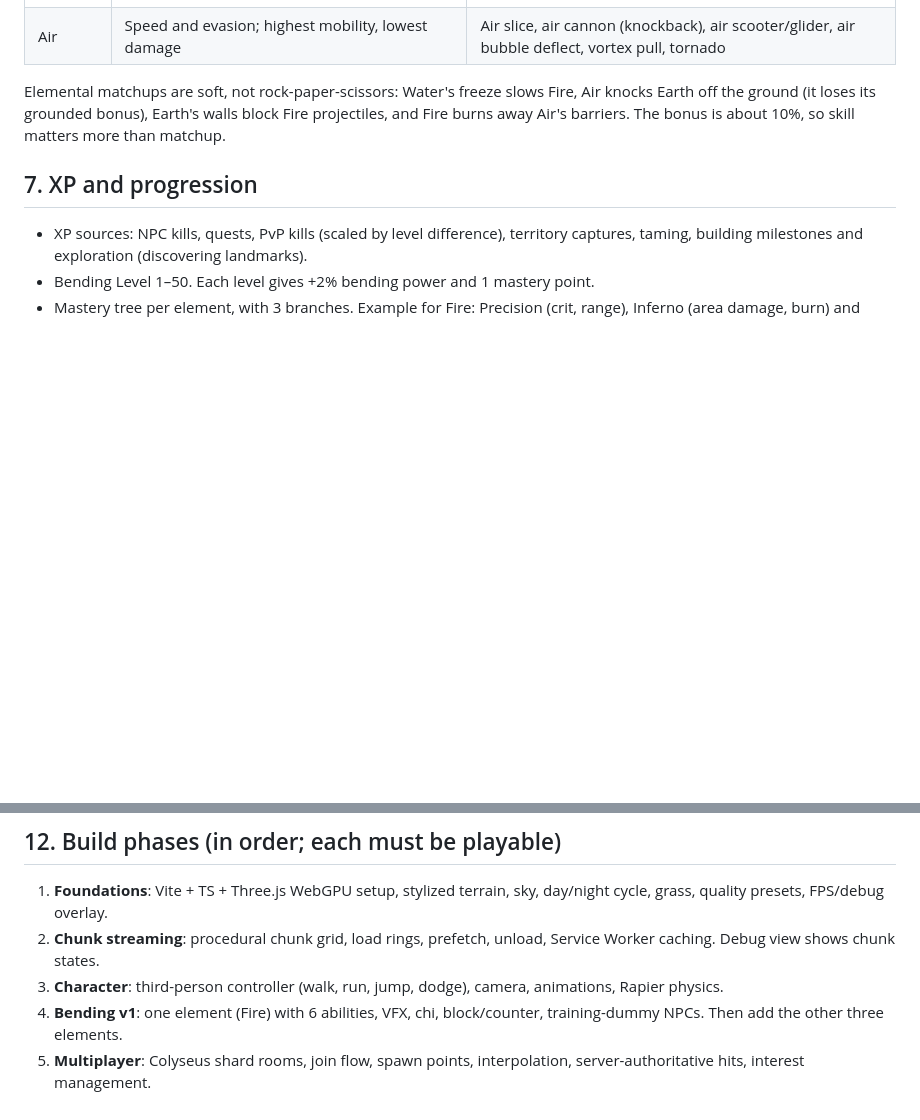
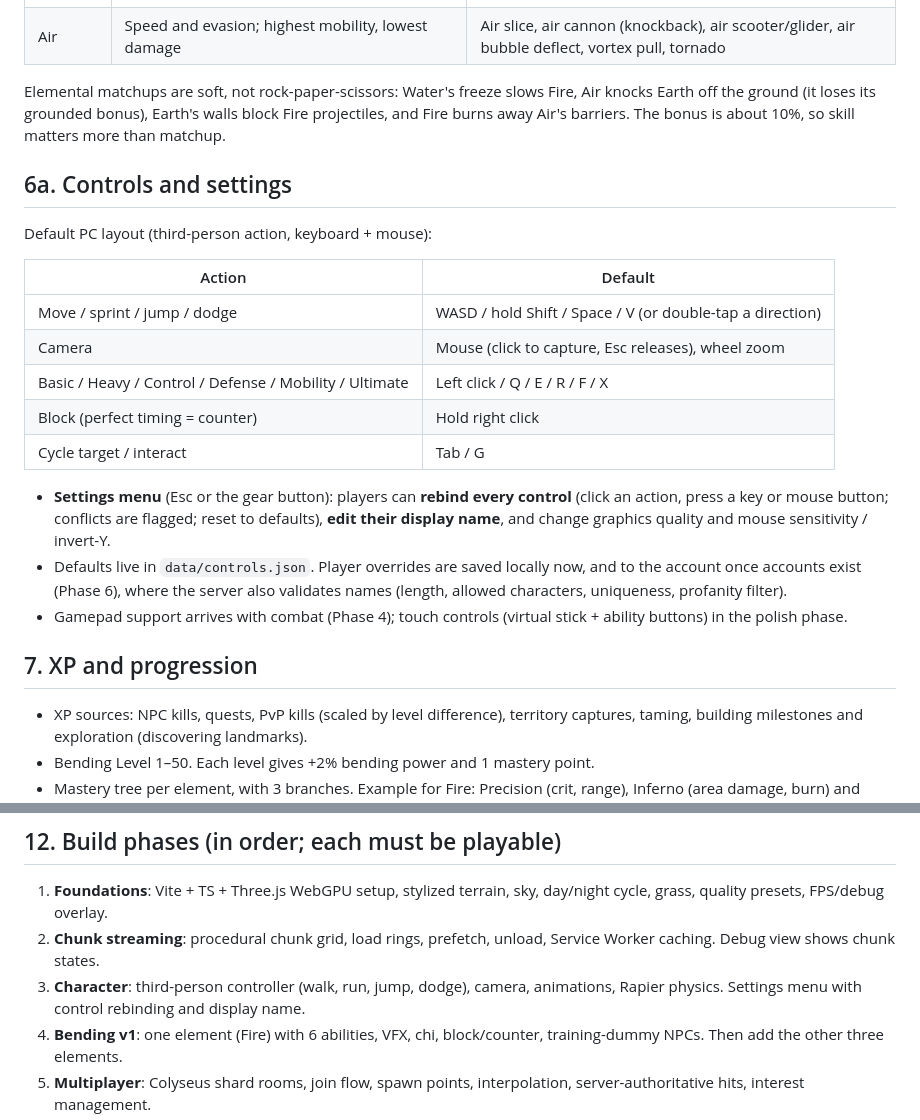
Before and after one commit to Logan44443/Atlas, a Markdown page: docs/DESIGN.md, 2 parts joined by grey strips. Drawn GitHub-style; blank space fills up the shorter version.

Commit message:
Design: controls layout and settings menu (rebinding, display name)
Co-Authored-By: Claude Opus 5.5 (1M context) <noreply@anthropic.com>
Claude-Session: https://claude.ai/code/session_01HKfdew9qtVHUSaxaJxa9yx

```diff
--- a/docs/DESIGN.md
+++ b/docs/DESIGN.md
@@ -115,6 +115,25 @@ Elemental matchups are soft, not rock-paper-scissors: Water's freeze slows Fire,
 ground (it loses its grounded bonus), Earth's walls block Fire projectiles, and Fire burns away Air's barriers.
 The bonus is about 10%, so skill matters more than matchup.
 
+## 6a. Controls and settings
+
+Default PC layout (third-person action, keyboard + mouse):
+
+| Action | Default |
+|---|---|
+| Move / sprint / jump / dodge | WASD / hold Shift / Space / V (or double-tap a direction) |
+| Camera | Mouse (click to capture, Esc releases), wheel zoom |
+| Basic / Heavy / Control / Defense / Mobility / Ultimate | Left click / Q / E / R / F / X |
+| Block (perfect timing = counter) | Hold right click |
+| Cycle target / interact | Tab / G |
+
+- **Settings menu** (Esc or the gear button): players can **rebind every control** (click an action, press a key or
+  mouse button; conflicts are flagged; reset to defaults), **edit their display name**, and change graphics quality
+  and mouse sensitivity / invert-Y.
+- Defaults live in `data/controls.json`. Player overrides are saved locally now, and to the account once accounts
+  exist (Phase 6), where the server also validates names (length, allowed characters, uniqueness, profanity filter).
+- Gamepad support arrives with combat (Phase 4); touch controls (virtual stick + ability buttons) in the polish phase.
+
 ## 7. XP and progression
 
 - XP sources: NPC kills, quests, PvP kills (scaled by level difference), territory captures, taming, building
@@ -207,7 +226,7 @@ Pet data goes in `data/pets/*.json`.
 
 1. **Foundations**: Vite + TS + Three.js WebGPU setup, stylized terrain, sky, day/night cycle, grass, quality presets, FPS/debug overlay.
 2. **Chunk streaming**: procedural chunk grid, load rings, prefetch, unload, Service Worker caching. Debug view shows chunk states.
-3. **Character**: third-person controller (walk, run, jump, dodge), camera, animations, Rapier physics.
+3. **Character**: third-person controller (walk, run, jump, dodge), camera, animations, Rapier physics. Settings menu with control rebinding and display name.
 4. **Bending v1**: one element (Fire) with 6 abilities, VFX, chi, block/counter, training-dummy NPCs. Then add the other three elements.
 5. **Multiplayer**: Colyseus shard rooms, join flow, spawn points, interpolation, server-authoritative hits, interest management.
 6. **Characters and factions**: account and character creation (element + faction picker), faction hubs, NPC members, safe/wild/contested zones, PvP flag.
```
